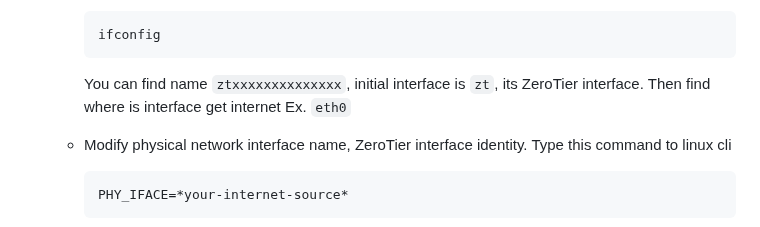
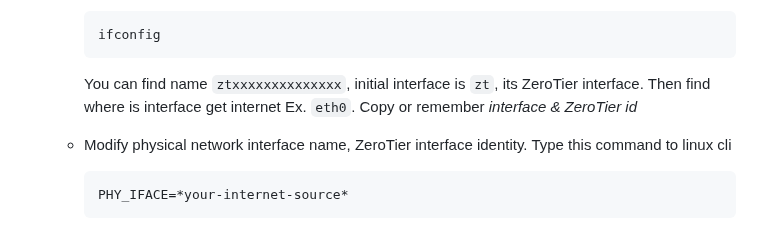
Before and after one commit to coolq4s/server-lnx, a Markdown page: zerotier/setup-zerotier.md, the part around the change. GitHub-like rendering.

````diff
--- a/zerotier/setup-zerotier.md
+++ b/zerotier/setup-zerotier.md
@@ -63,7 +63,7 @@ git clone https://github.com/coolq4s/server-lnx.git && mv server-lnx/zerotier/ze
      ```
      ifconfig
      ```
-     You can find name `ztxxxxxxxxxxxxxx`, initial interface is `zt`, its ZeroTier interface. Then find where is interface get internet Ex. `eth0`
+     You can find name `ztxxxxxxxxxxxxxx`, initial interface is `zt`, its ZeroTier interface. Then find where is interface get internet Ex. `eth0`. Copy or remember _interface & ZeroTier id_
    - Modify physical network interface name, ZeroTier interface identity. Type this command to linux cli
      ```
      PHY_IFACE=*your-internet-source*
````
